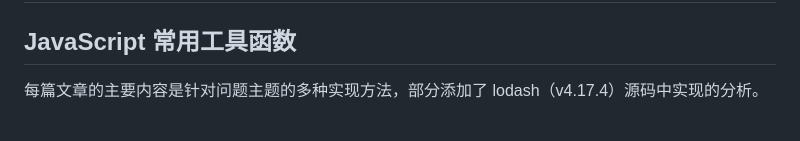
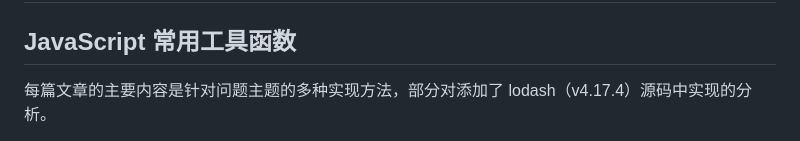
Before and after one commit to hkp1995/note, a Markdown page: README.md, the part around the change printed below. Drawn GitHub-style.

```diff
--- a/README.md
+++ b/README.md
@@ -2,5 +2,5 @@
 
 ## JavaScript 常用工具函数
 
-每篇文章的主要内容是针对问题主题的多种实现方法，部分添加了 lodash（v4.17.4）源码中实现的分析。
+每篇文章的主要内容是针对问题主题的多种实现方法，部分对添加了 lodash（v4.17.4）源码中实现的分析。
 
```
Also changed, not shown: other parts of README.md (+5 -4 lines), JavaScript常用工具函数/数组去重.md (+1 -3 lines), JavaScript常用工具函数/数组扁平化.md (+3 -0 lines), JavaScript常用工具函数/防抖与节流.md (added, +233 -0 lines), JavaScript常用工具函数/assets/debounce.png (added), JavaScript常用工具函数/assets/debounce_取消.gif (added), JavaScript常用工具函数/assets/debounce_取消（立即执行）.gif (added), JavaScript常用工具函数/assets/debounce_基础版.gif (added), JavaScript常用工具函数/assets/debounce_常规做法.gif (added), JavaScript常用工具函数/assets/debounce_立即执行.gif (added).
